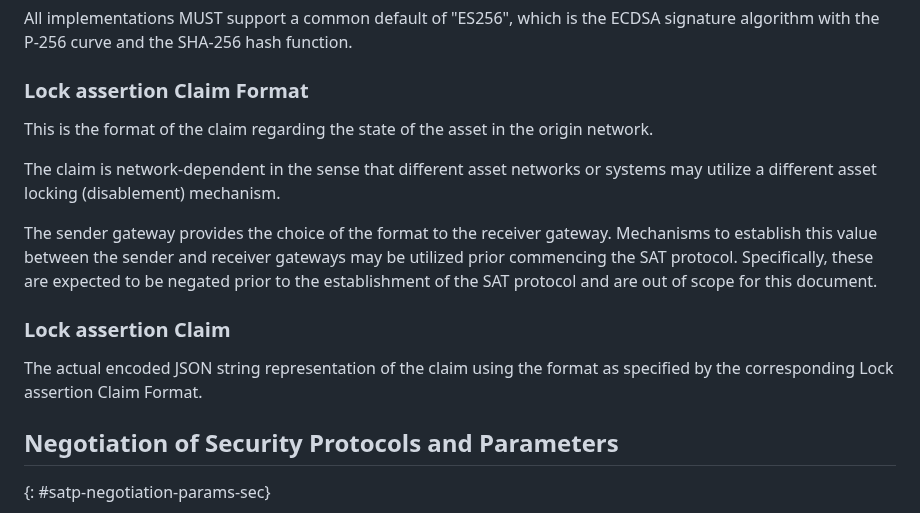
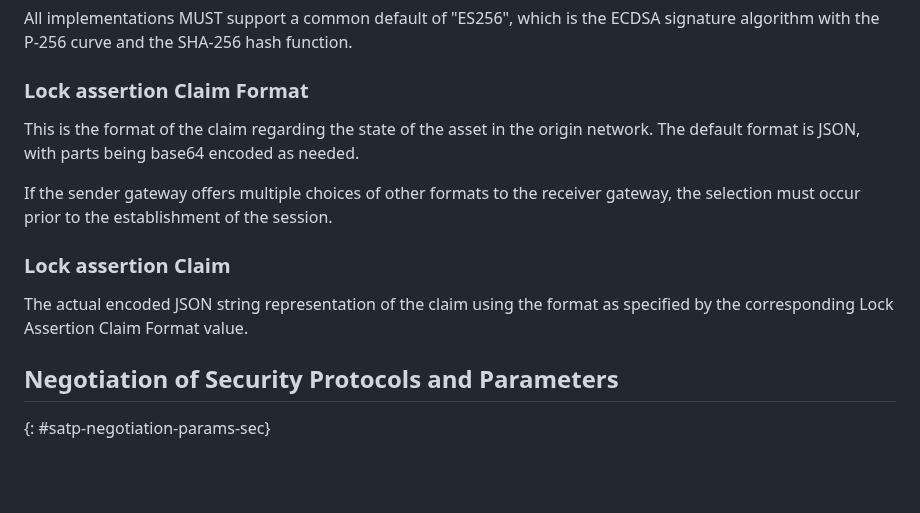
Before and after one commit to ietf-satp/draft-ietf-satp-core, a Markdown page: draft-ietf-satp-core.md, the part around the change. GitHub-like rendering; blank space fills up the shorter version.

```diff
--- a/draft-ietf-satp-core.md
+++ b/draft-ietf-satp-core.md
@@ -433,15 +433,15 @@ All implementations MUST support a common default of "ES256", which is the ECDSA
 
 ### Lock assertion Claim Format
 This is the format of the claim regarding the state of the asset in the origin network.
-
-The claim is network-dependent in the sense that different asset networks or systems may utilize a different asset locking (disablement) mechanism.
-
-The sender gateway provides the choice of the format to the receiver gateway.  Mechanisms to establish this value between the sender and receiver gateways may be utilized prior commencing the SAT protocol. Specifically, these are expected to be negated prior to the establishment of the SAT protocol and are out of scope for this document.
+The default format is JSON, with parts being base64 encoded as needed.
+
+If the sender gateway offers multiple choices of other formats to the receiver gateway,
+the selection must occur prior to the establishment of the session.
 
 ### Lock assertion Claim
 
 The actual encoded JSON string representation of the claim using the
-format as specified by the corresponding Lock assertion Claim Format.
+format as specified by the corresponding Lock Assertion Claim Format value.
 
 ## Negotiation of Security Protocols and Parameters
 
```
